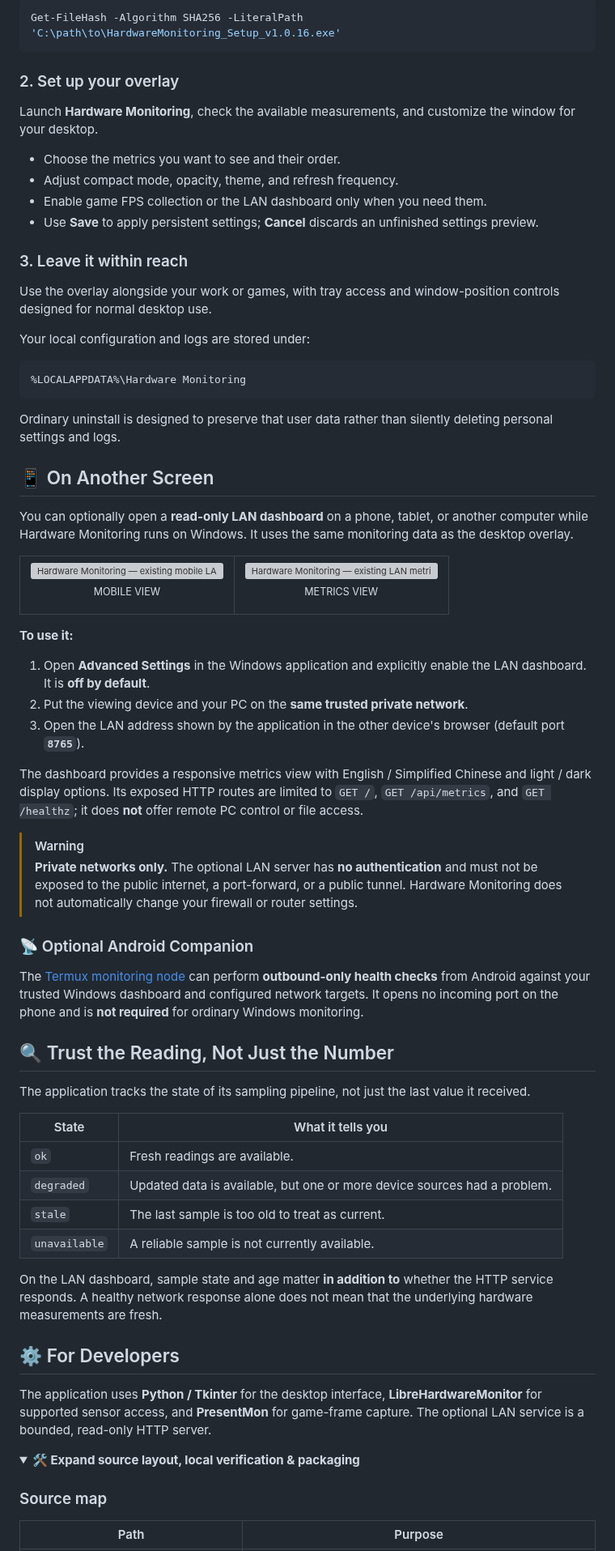
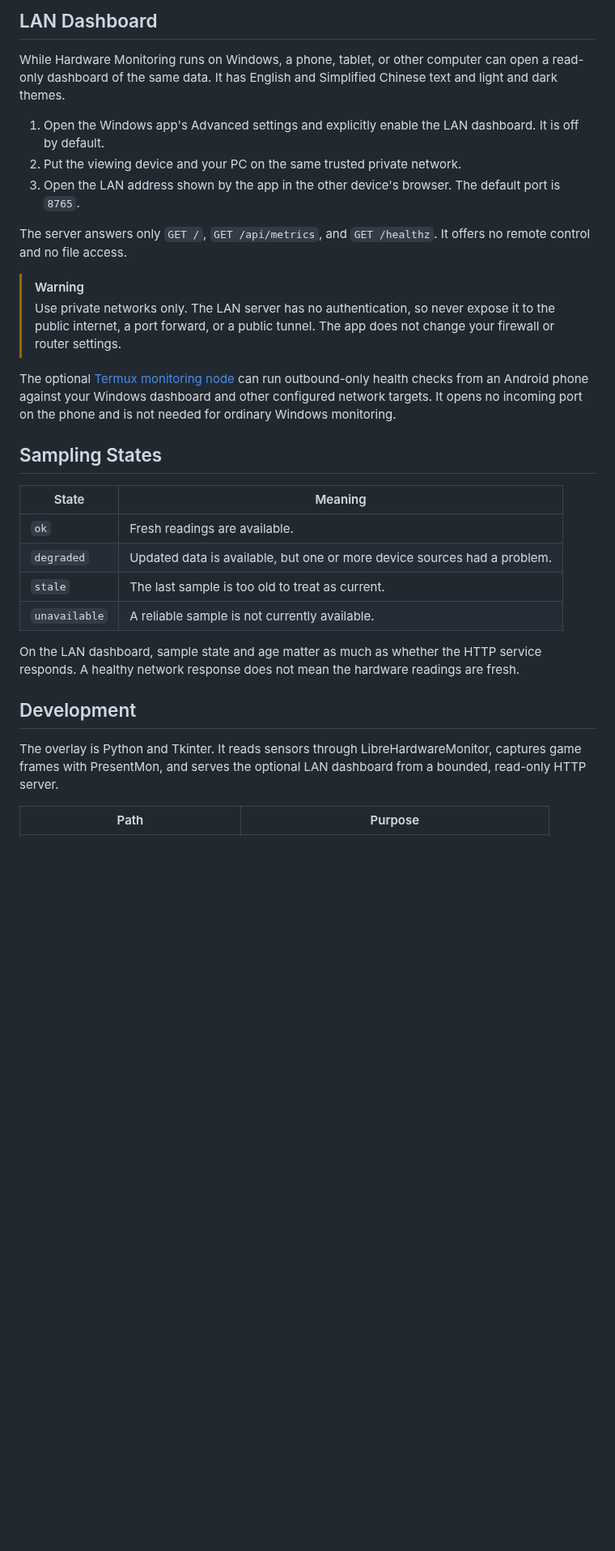
Before and after one commit to seiya058904/Hardware-Monitoring, a Markdown page: README.md, the part around one of its changes. Shown at 81% size. Rendered like a GitHub page; folded sections open; blank space fills up the shorter version; grey boxes are pictures that could not be loaded.

````diff
--- a/README.md
+++ b/README.md
@@ -98,84 +51,33 @@ In PowerShell, replace the path with the downloaded installer and compare the re
 
-```powershell
-Get-FileHash -Algorithm SHA256 -LiteralPath 'C:\path\to\HardwareMonitoring_Setup_v1.0.16.exe'
-```
+## LAN Dashboard
 
-### 2. Set up your overlay
+While Hardware Monitoring runs on Windows, a phone, tablet, or other computer can open a read-only dashboard of the same data. It has English and Simplified Chinese text and light and dark themes.
 
-Launch **Hardware Monitoring**, check the available measurements, and customize the window for your desktop.
+1. Open the Windows app's Advanced settings and explicitly enable the LAN dashboard. It is off by default.
+2. Put the viewing device and your PC on the same trusted private network.
+3. Open the LAN address shown by the app in the other device's browser. The default port is `8765`.
 
-- Choose the metrics you want to see and their order.
-- Adjust compact mode, opacity, theme, and refresh frequency.
-- Enable game FPS collection or the LAN dashboard only when you need them.
-- Use **Save** to apply persistent settings; **Cancel** discards an unfinished settings preview.
-
-### 3. Leave it within reach
-
-Use the overlay alongside your work or games, with tray access and window-position controls designed for normal desktop use.
-
-Your local configuration and logs are stored under:
-
-```text
-%LOCALAPPDATA%\Hardware Monitoring
-```
-
-Ordinary uninstall is designed to preserve that user data rather than silently deleting personal settings and logs.
-
-<a id="on-another-screen"></a>
-## 📱 On Another Screen
-
-You can optionally open a **read-only LAN dashboard** on a phone, tablet, or another computer while Hardware Monitoring runs on Windows. It uses the same monitoring data as the desktop overlay.
-
-<table>
-  <tr>
-    <td width="50%" valign="top">
-      <img width="100%" alt="Hardware Monitoring — existing mobile LAN dashboard screenshot" src="https://github.com/user-attachments/assets/8b3a7b37-8b3b-4df3-8617-d46968ff386f" />
-      <p align="center"><sub>MOBILE VIEW</sub></p>
-    </td>
-    <td width="50%" valign="top">
-      <img width="100%" alt="Hardware Monitoring — existing LAN metrics screenshot" src="https://github.com/user-attachments/assets/bc32c3e2-4bfd-4ec3-b402-3ca316fc8b86" />
-      <p align="center"><sub>METRICS VIEW</sub></p>
-    </td>
-  </tr>
-</table>
-
-**To use it:**
-
-1. Open **Advanced Settings** in the Windows application and explicitly enable the LAN dashboard. It is **off by default**.
-2. Put the viewing device and your PC on the **same trusted private network**.
-3. Open the LAN address shown by the application in the other device's browser (default port **`8765`**).
-
-The dashboard provides a responsive metrics view with English / Simplified Chinese and light / dark display options. Its exposed HTTP routes are limited to `GET /`, `GET /api/metrics`, and `GET /healthz`; it does **not** offer remote PC control or file access.
+The server answers only `GET /`, `GET /api/metrics`, and `GET /healthz`. It offers no remote control and no file access.
 
 > [!WARNING]
-> **Private networks only.** The optional LAN server has **no authentication** and must not be exposed to the public internet, a port-forward, or a public tunnel. Hardware Monitoring does not automatically change your firewall or router settings.
+> Use private networks only. The LAN server has no authentication, so never expose it to the public internet, a port forward, or a public tunnel. The app does not change your firewall or router settings.
 
-### 📡 Optional Android Companion
+The optional [Termux monitoring node](android/termux/README.md) can run outbound-only health checks from an Android phone against your Windows dashboard and other configured network targets. It opens no incoming port on the phone and is not needed for ordinary Windows monitoring.
 
-The [Termux monitoring node](android/termux/README.md) can perform **outbound-only health checks** from Android against your trusted Windows dashboard and configured network targets. It opens no incoming port on the phone and is **not required** for ordinary Windows monitoring.
+## Sampling States
 
-## 🔍 Trust the Reading, Not Just the Number
-
-The application tracks the state of its sampling pipeline, not just the last value it received.
-
-| State | What it tells you |
+| State | Meaning |
 | --- | --- |
 | `ok` | Fresh readings are available. |
 | `degraded` | Updated data is available, but one or more device sources had a problem. |
 | `stale` | The last sample is too old to treat as current. |
 | `unavailable` | A reliable sample is not currently available. |
 
-On the LAN dashboard, sample state and age matter **in addition to** whether the HTTP service responds. A healthy network response alone does not mean that the underlying hardware measurements are fresh.
+On the LAN dashboard, sample state and age matter as much as whether the HTTP service responds. A healthy network response does not mean the hardware readings are fresh.
 
-<a id="for-developers"></a>
-## ⚙️ For Developers
+## Development
 
-The application uses **Python / Tkinter** for the desktop interface, **LibreHardwareMonitor** for supported sensor access, and **PresentMon** for game-frame capture. The optional LAN service is a bounded, read-only HTTP server.
-
-<details>
-<summary><strong>🛠️ Expand source layout, local verification &amp; packaging</strong></summary>
-
-### Source map
+The overlay is Python and Tkinter. It reads sensors through LibreHardwareMonitor, captures game frames with PresentMon, and serves the optional LAN dashboard from a bounded, read-only HTTP server.
 
 | Path | Purpose |
 | --- | --- |
````
Also changed, not shown: other parts of README.md (+40 -98 lines), docs/assets/concept-art.jpg (added), docs/assets/readme-overlay.png (added), docs/assets/readme-settings.png (added), 1 other file.
